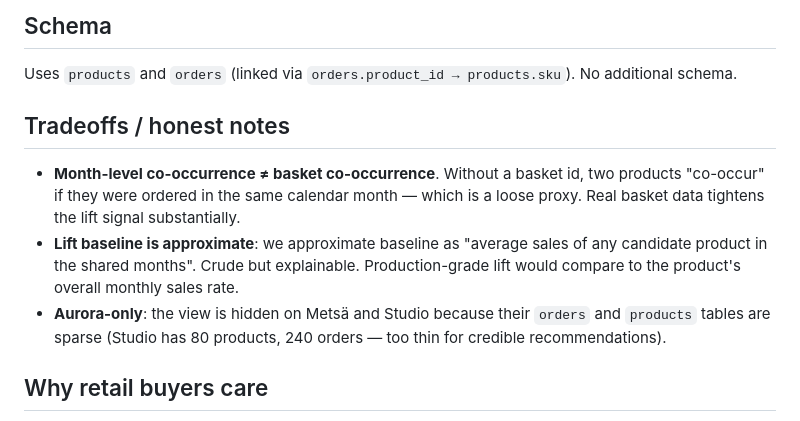
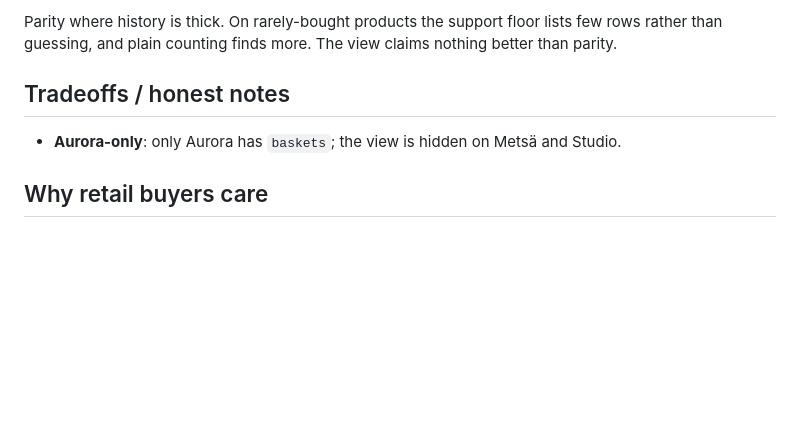
Before and after one commit to AitoDotAI/aito-erp-demo, a Markdown page: docs/use-cases/14-recommendations.md, the part around one of its changes. Drawn GitHub-style; blank space fills up the shorter version.

```diff
--- a/docs/use-cases/14-recommendations.md
+++ b/docs/use-cases/14-recommendations.md
@@ -59,22 +72,12 @@ scoring over black-box similarity here.
 
-## Schema
-
-Uses `products` and `orders` (linked via `orders.product_id →
-products.sku`). No additional schema.
+Parity where history is thick. On rarely-bought products the support
+floor lists few rows rather than guessing, and plain counting finds
+more. The view claims nothing better than parity.
 
 ## Tradeoffs / honest notes
 
-- **Month-level co-occurrence ≠ basket co-occurrence**. Without a
-  basket id, two products "co-occur" if they were ordered in the same
-  calendar month — which is a loose proxy. Real basket data tightens
-  the lift signal substantially.
-- **Lift baseline is approximate**: we approximate baseline as
-  "average sales of any candidate product in the shared months".
-  Crude but explainable. Production-grade lift would compare to the
-  product's overall monthly sales rate.
-- **Aurora-only**: the view is hidden on Metsä and Studio because
-  their `orders` and `products` tables are sparse (Studio has 80
-  products, 240 orders — too thin for credible recommendations).
+- **Aurora-only**: only Aurora has `baskets`; the view is hidden on
+  Metsä and Studio.
 
 ## Why retail buyers care
 
```
Also changed, not shown: other parts of docs/use-cases/14-recommendations.md (+49 -36 lines), CLAUDE.md (+29 -22 lines), screenshots/13-recommendations-aurora.png, screenshots/13-recommendations.png, 10 other files.
